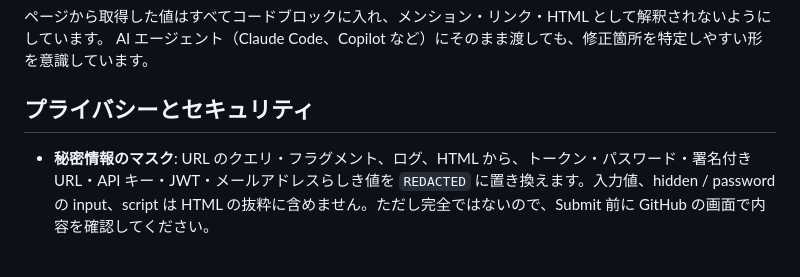
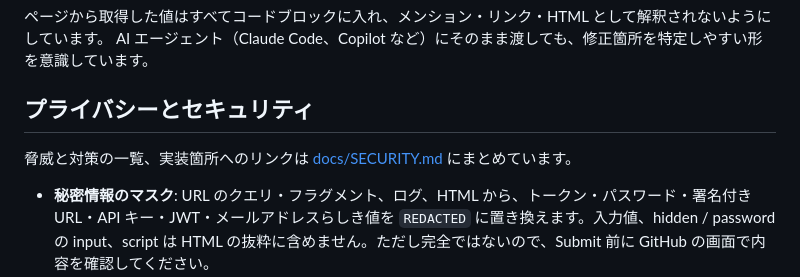
Before and after one commit to ShunichirouKamino/github-feedback-chrome, a Markdown page: README.md, the part around the change. Rendered like a GitHub page; blank space fills up the shorter version.

Commit message:
docs(security): add countermeasures overview linked to the implementation
Co-Authored-By: Claude Opus 5.5 <noreply@anthropic.com>

```diff
--- a/README.md
+++ b/README.md
@@ -26,6 +26,8 @@ Submit は必ず人が行います。拡張機能は GitHub のトークンを
 AI エージェント（Claude Code、Copilot など）にそのまま渡しても、修正箇所を特定しやすい形を意識しています。
 
 ## プライバシーとセキュリティ
+
+脅威と対策の一覧、実装箇所へのリンクは [docs/SECURITY.md](docs/SECURITY.md) にまとめています。
 
 - **秘密情報のマスク**: URL のクエリ・フラグメント、ログ、HTML から、トークン・パスワード・署名付き URL・API キー・JWT・メールアドレスらしき値を `REDACTED` に置き換えます。入力値、hidden / password の input、script は HTML の抜粋に含めません。ただし完全ではないので、Submit 前に GitHub の画面で内容を確認してください。
 - **本文は URL に載せません**: Issue 作成画面の URL にはタイトルとラベルだけを入れ、本文は画面を開いた後に入力欄へ直接入れます（ブラウザの履歴やアクセスログに本文が残りません）。
```
Also changed, not shown: docs/SECURITY.md (added, +46 -0 lines).
